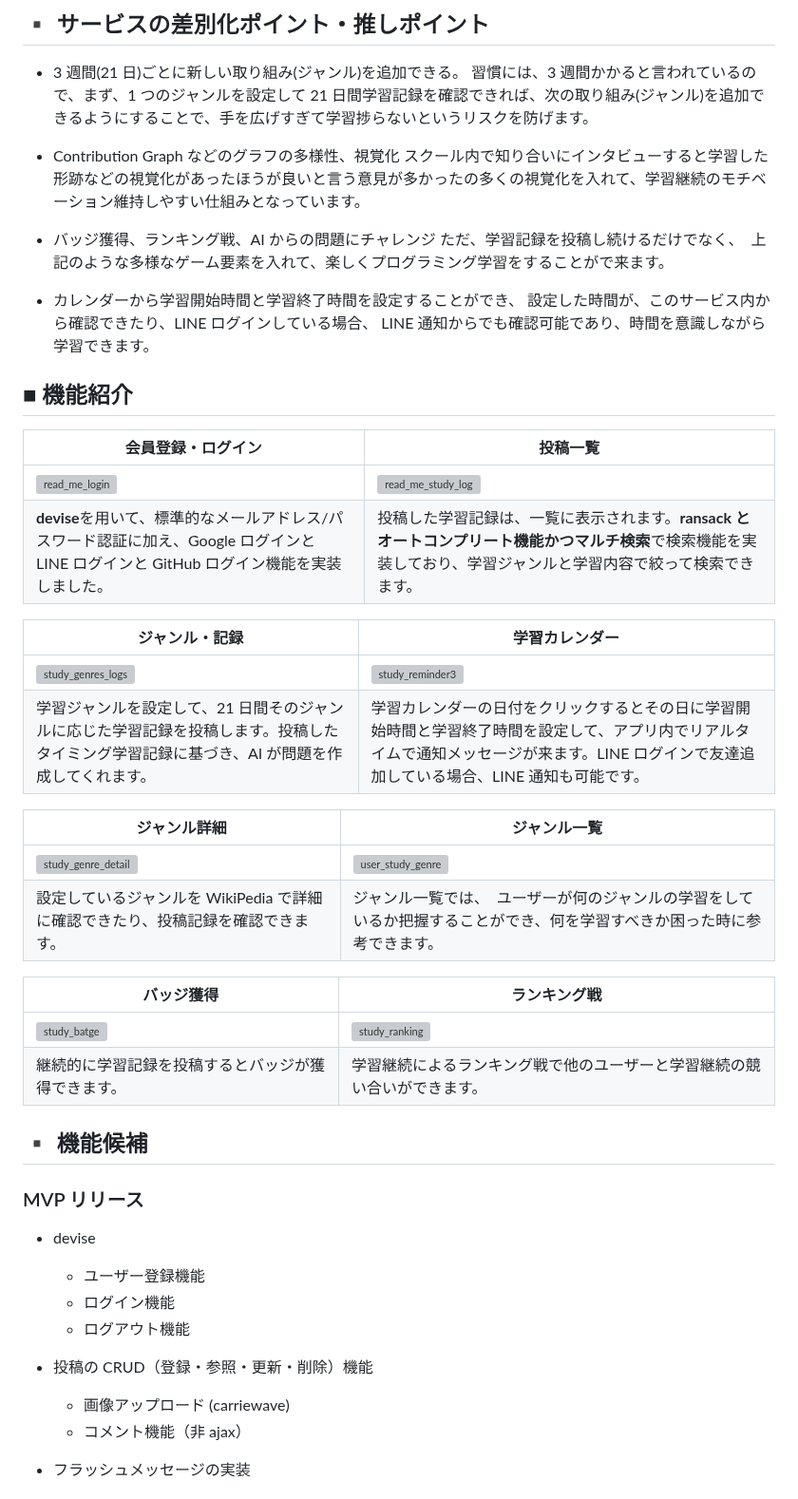
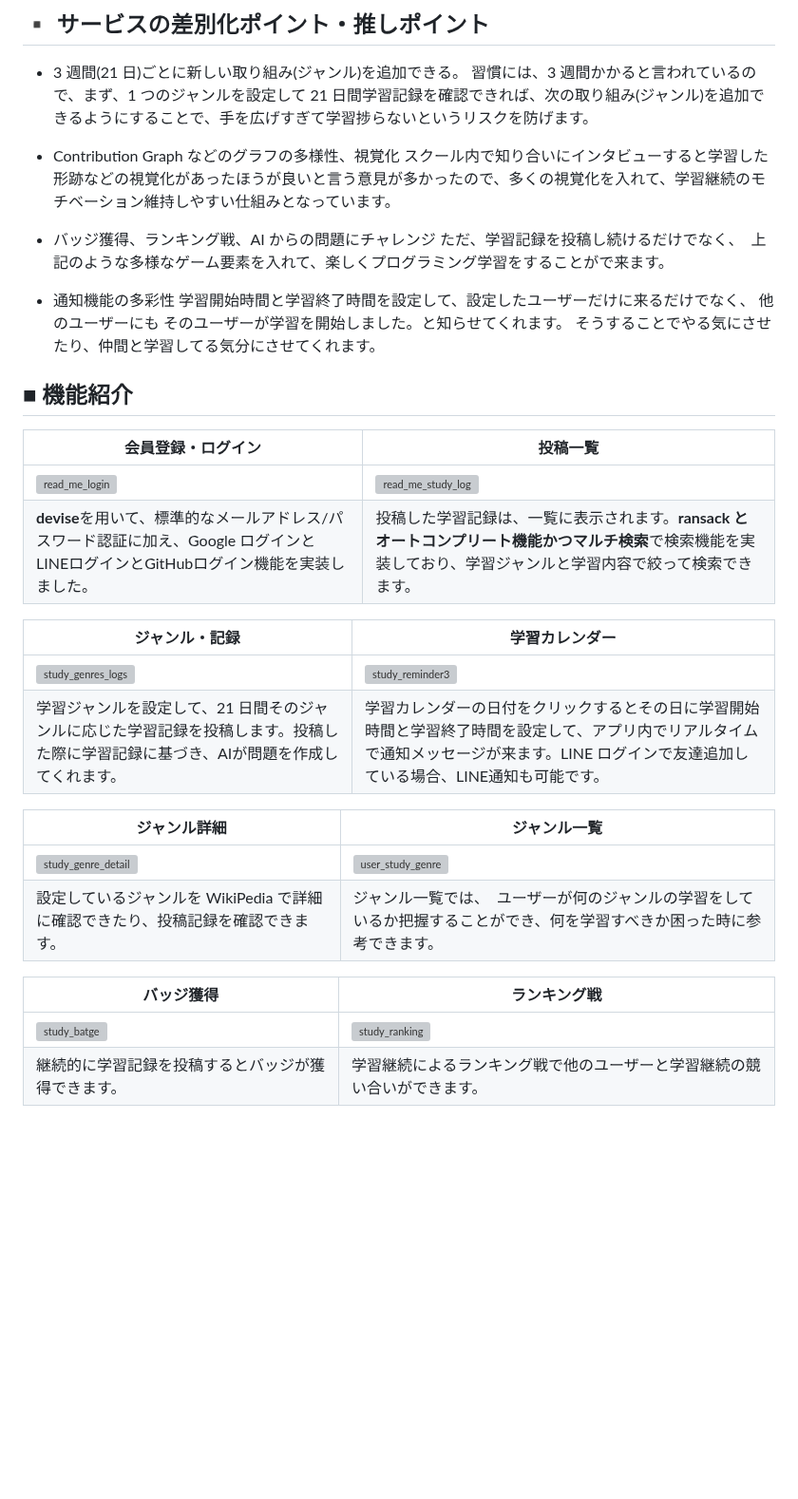
Before and after one commit to RyoTanaka19/Program-Routine-Mate, a Markdown page: README.md, the part around one of its changes. Shown at 95% size. GitHub-like rendering; blank space fills up the shorter version; grey boxes are pictures that could not be loaded.

```diff
--- a/README.md
+++ b/README.md
@@ -87,26 +89,32 @@ Mattermost や Discode というコミュニケーションサービスを使っ
 
 - 3 週間(21 日)ごとに新しい取り組み(ジャンル)を追加できる。
   習慣には、3 週間かかると言われているので、まず、1 つのジャンルを設定して 21 日間学習記録を確認できれば、次の取り組み(ジャンル)を追加できるようにすることで、手を広げすぎて学習捗らないというリスクを防げます。
+
 - Contribution Graph などのグラフの多様性、視覚化
-  スクール内で知り合いにインタビューすると学習した形跡などの視覚化があったほうが良いと言う意見が多かったの多くの視覚化を入れて、学習継続のモチベーション維持しやすい仕組みとなっています。
+  スクール内で知り合いにインタビューすると学習した形跡などの視覚化があったほうが良いと言う意見が多かったので、多くの視覚化を入れて、学習継続のモチベーション維持しやすい仕組みとなっています。
+
 - バッジ獲得、ランキング戦、AI からの問題にチャレンジ
   ただ、学習記録を投稿し続けるだけでなく、　上記のような多様なゲーム要素を入れて、楽しくプログラミング学習をすることがで来ます。
 
-- カレンダーから学習開始時間と学習終了時間を設定することができ、
-  設定した時間が、このサービス内から確認できたり、LINE ログインしている場合、
-  LINE 通知からでも確認可能であり、時間を意識しながら学習できます。
+- 通知機能の多彩性
+  学習開始時間と学習終了時間を設定して、設定したユーザーだけに来るだけでなく、
+  他のユーザーにも
+  そのユーザーが学習を開始しました。と知らせてくれます。
+  そうすることでやる気にさせたり、仲間と学習してる気分にさせてくれます。
+
+
 
 ## ■ 機能紹介
 
 | 会員登録・ログイン                                                                                                                          | 投稿一覧                                                                                                                                                         |
 | ------------------------------------------------------------------------------------------------------------------------------------------- | ---------------------------------------------------------------------------------------------------------------------------------------------------------------- |
 | <img width="1916" height="991" alt="read_me_login" src="https://github.com/user-attachments/assets/ddc8c805-296b-43ab-b04a-166740d33141" /> | <img width="1912" height="991" alt="read_me_study_log" src="https://github.com/user-attachments/assets/73c35747-336f-4efe-a9f7-5b84e374e72b" />                  |
-| **devise**を用いて、標準的なメールアドレス/パスワード認証に加え、Google ログインと LINE ログインと GitHub ログイン機能を実装しました。      | 投稿した学習記録は、一覧に表示されます。**ransack とオートコンプリート機能かつマルチ検索**で検索機能を実装しており、学習ジャンルと学習内容で絞って検索できます。 |
+| **devise**を用いて、標準的なメールアドレス/パスワード認証に加え、Google ログインと LINEログインとGitHubログイン機能を実装しました。      | 投稿した学習記録は、一覧に表示されます。**ransack とオートコンプリート機能かつマルチ検索**で検索機能を実装しており、学習ジャンルと学習内容で絞って検索できます。 |
 
 | ジャンル・記録                                                                                                                             | 学習カレンダー                                                                                                                                                                               |
 | ------------------------------------------------------------------------------------------------------------------------------------------ | -------------------------------------------------------------------------------------------------------------------------------------------------------------------------------------------- |
 | ![study_genres_logs](https://github.com/user-attachments/assets/6315d6d6-b5a1-4acc-9ac1-7705fe33d0e7)                                      | ![study_reminder3](https://github.com/user-attachments/assets/af8f71e9-98dd-4f3c-a8dd-4a8430533ead)                                                                                          |
-| 学習ジャンルを設定して、21 日間そのジャンルに応じた学習記録を投稿します。投稿したタイミング学習記録に基づき、AI が問題を作成してくれます。 | 学習カレンダーの日付をクリックするとその日に学習開始時間と学習終了時間を設定して、アプリ内でリアルタイムで通知メッセージが来ます。LINE ログインで友達追加している場合、LINE 通知も可能です。 |
+| 学習ジャンルを設定して、21 日間そのジャンルに応じた学習記録を投稿します。投稿した際に学習記録に基づき、AIが問題を作成してくれます。 | 学習カレンダーの日付をクリックするとその日に学習開始時間と学習終了時間を設定して、アプリ内でリアルタイムで通知メッセージが来ます。LINE ログインで友達追加している場合、LINE通知も可能です。 |
 
 | ジャンル詳細                                                                                           | ジャンル一覧                                                                                                                                   |
 | ------------------------------------------------------------------------------------------------------ | ---------------------------------------------------------------------------------------------------------------------------------------------- |
@@ -118,18 +126,3 @@ Mattermost や Discode というコミュニケーションサービスを使っ
 | <img width="1920" height="992" alt="study_batge" src="https://github.com/user-attachments/assets/9d65efb1-7711-4930-97e5-acc8d8bc9c00" /> | <img width="1913" height="983" alt="study_ranking" src="https://github.com/user-attachments/assets/acbc201f-ad2f-488b-8b10-e45d8cd3b20f" /> |
 | 継続的に学習記録を投稿するとバッジが獲得できます。                                                                                        | 学習継続によるランキング戦で他のユーザーと学習継続の競い合いができます。                                                                    |
 
-## ▪️ 機能候補
-
-### MVP リリース
-
-- devise
-  - ユーザー登録機能
-  - ログイン機能
-  - ログアウト機能
-- 投稿の CRUD（登録・参照・更新・削除）機能
-
-  - 画像アップロード (carriewave)
-  - コメント機能（非 ajax）
-
-- フラッシュメッセージの実装
-
```
Also changed, not shown: other parts of README.md (+23 -133 lines).
